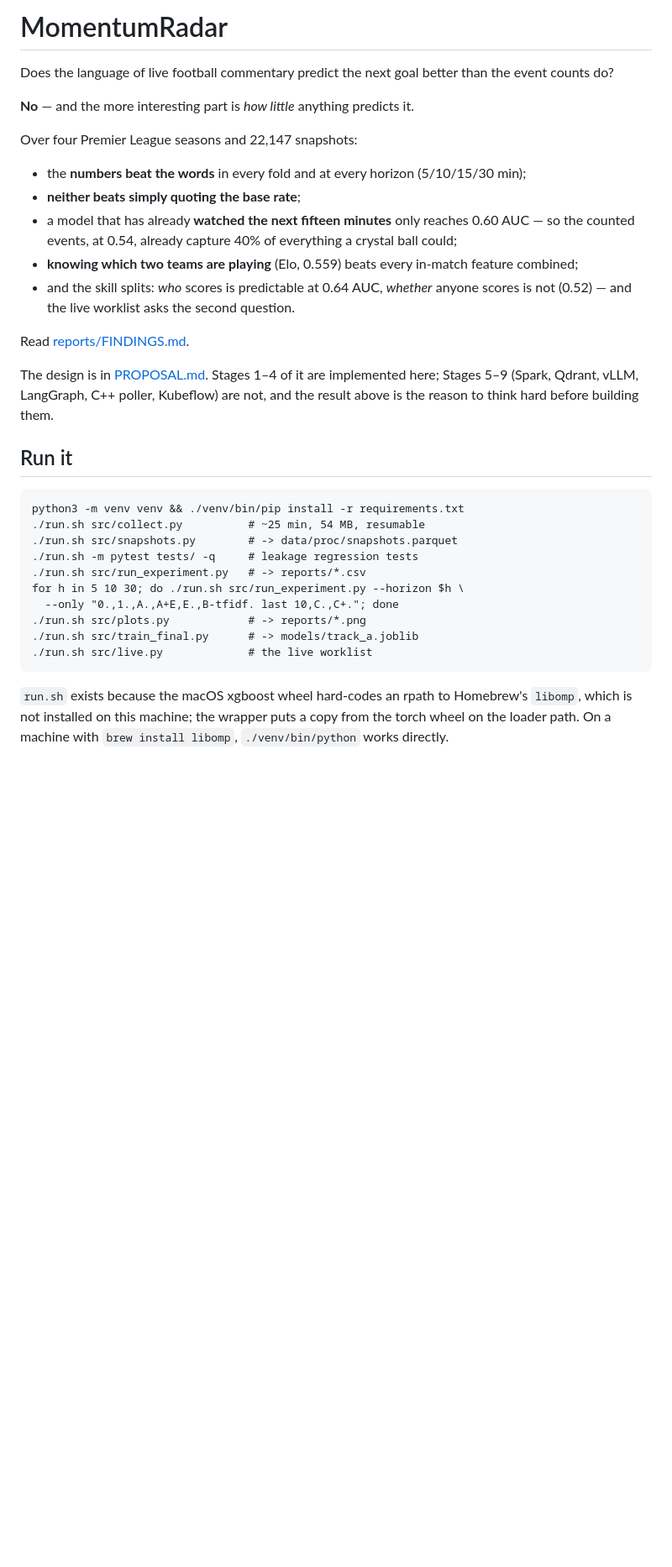
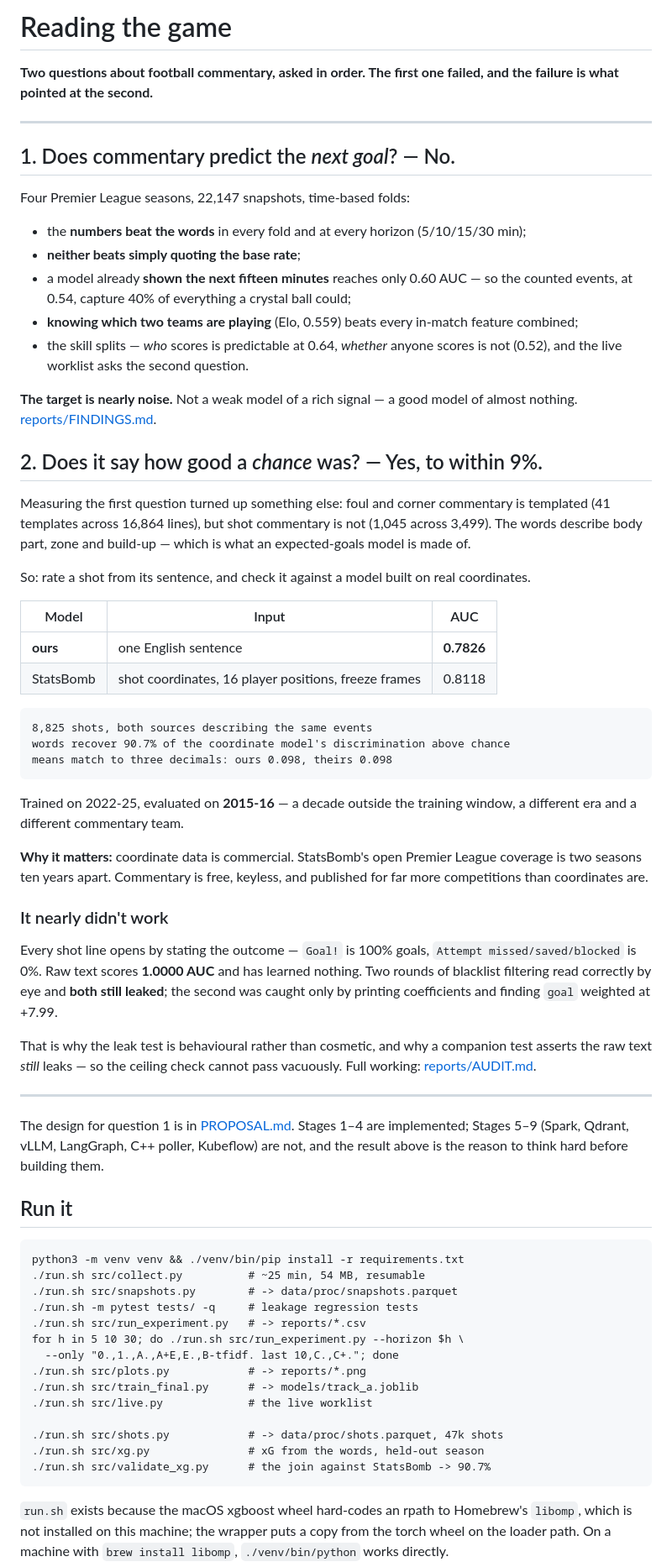
Before and after one commit to dheepakkaran/xg-from-words, a Markdown page: README.md, the part around one of its changes. Shown at 84% size. Rendered like a GitHub page; blank space fills up the shorter version.

Commit message:
README: lead with both questions
The repository answers two, and the second is the stronger result. The first
failing is what pointed at it, so the order matters.

````diff
--- a/README.md
+++ b/README.md
@@ -1,27 +1,71 @@
-# MomentumRadar
+# Reading the game
 
-Does the language of live football commentary predict the next goal better than
-the event counts do?
+**Two questions about football commentary, asked in order. The first one
+failed, and the failure is what pointed at the second.**
 
-**No** — and the more interesting part is *how little* anything predicts it.
+---
 
-Over four Premier League seasons and 22,147 snapshots:
+## 1. Does commentary predict the *next goal*? — No.
+
+Four Premier League seasons, 22,147 snapshots, time-based folds:
 
 * the **numbers beat the words** in every fold and at every horizon (5/10/15/30 min);
 * **neither beats simply quoting the base rate**;
-* a model that has already **watched the next fifteen minutes** only reaches
-  0.60 AUC — so the counted events, at 0.54, already capture 40% of everything
-  a crystal ball could;
+* a model already **shown the next fifteen minutes** reaches only 0.60 AUC — so
+  the counted events, at 0.54, capture 40% of everything a crystal ball could;
 * **knowing which two teams are playing** (Elo, 0.559) beats every in-match
   feature combined;
-* and the skill splits: *who* scores is predictable at 0.64 AUC, *whether*
-  anyone scores is not (0.52) — and the live worklist asks the second question.
+* the skill splits — *who* scores is predictable at 0.64, *whether* anyone
+  scores is not (0.52), and the live worklist asks the second question.
 
-Read [reports/FINDINGS.md](reports/FINDINGS.md).
+**The target is nearly noise.** Not a weak model of a rich signal — a good
+model of almost nothing. [reports/FINDINGS.md](reports/FINDINGS.md).
 
-The design is in [PROPOSAL.md](PROPOSAL.md). Stages 1–4 of it are implemented
-here; Stages 5–9 (Spark, Qdrant, vLLM, LangGraph, C++ poller, Kubeflow) are not,
-and the result above is the reason to think hard before building them.
+## 2. Does it say how good a *chance* was? — Yes, to within 9%.
+
+Measuring the first question turned up something else: foul and corner
+commentary is templated (41 templates across 16,864 lines), but shot commentary
+is not (1,045 across 3,499). The words describe body part, zone and build-up —
+which is what an expected-goals model is made of.
+
+So: rate a shot from its sentence, and check it against a model built on real
+coordinates.
+
+| Model | Input | AUC |
+|---|---|---|
+| **ours** | one English sentence | **0.7826** |
+| StatsBomb | shot coordinates, 16 player positions, freeze frames | 0.8118 |
+
+```
+8,825 shots, both sources describing the same events
+words recover 90.7% of the coordinate model's discrimination above chance
+means match to three decimals: ours 0.098, theirs 0.098
+```
+
+Trained on 2022-25, evaluated on **2015-16** — a decade outside the training
+window, a different era and a different commentary team.
+
+**Why it matters:** coordinate data is commercial. StatsBomb's open Premier
+League coverage is two seasons ten years apart. Commentary is free, keyless,
+and published for far more competitions than coordinates are.
+
+### It nearly didn't work
+
+Every shot line opens by stating the outcome — `Goal!` is 100% goals,
+`Attempt missed/saved/blocked` is 0%. Raw text scores **1.0000 AUC** and has
+learned nothing. Two rounds of blacklist filtering read correctly by eye and
+**both still leaked**; the second was caught only by printing coefficients and
+finding `goal` weighted at +7.99.
+
+That is why the leak test is behavioural rather than cosmetic, and why a
+companion test asserts the raw text *still* leaks — so the ceiling check cannot
+pass vacuously. Full working: [reports/AUDIT.md](reports/AUDIT.md).
+
+---
+
+The design for question 1 is in [PROPOSAL.md](PROPOSAL.md). Stages 1–4 are
+implemented; Stages 5–9 (Spark, Qdrant, vLLM, LangGraph, C++ poller, Kubeflow)
+are not, and the result above is the reason to think hard before building them.
 
 ## Run it
 
@@ -36,6 +80,10 @@ for h in 5 10 30; do ./run.sh src/run_experiment.py --horizon $h \
 ./run.sh src/plots.py            # -> reports/*.png
 ./run.sh src/train_final.py      # -> models/track_a.joblib
 ./run.sh src/live.py             # the live worklist
+
+./run.sh src/shots.py            # -> data/proc/shots.parquet, 47k shots
+./run.sh src/xg.py               # xG from the words, held-out season
+./run.sh src/validate_xg.py      # the join against StatsBomb -> 90.7%
 ```
 
 `run.sh` exists because the macOS xgboost wheel hard-codes an rpath to
````
Also changed, not shown: other parts of README.md (+4 -0 lines).
